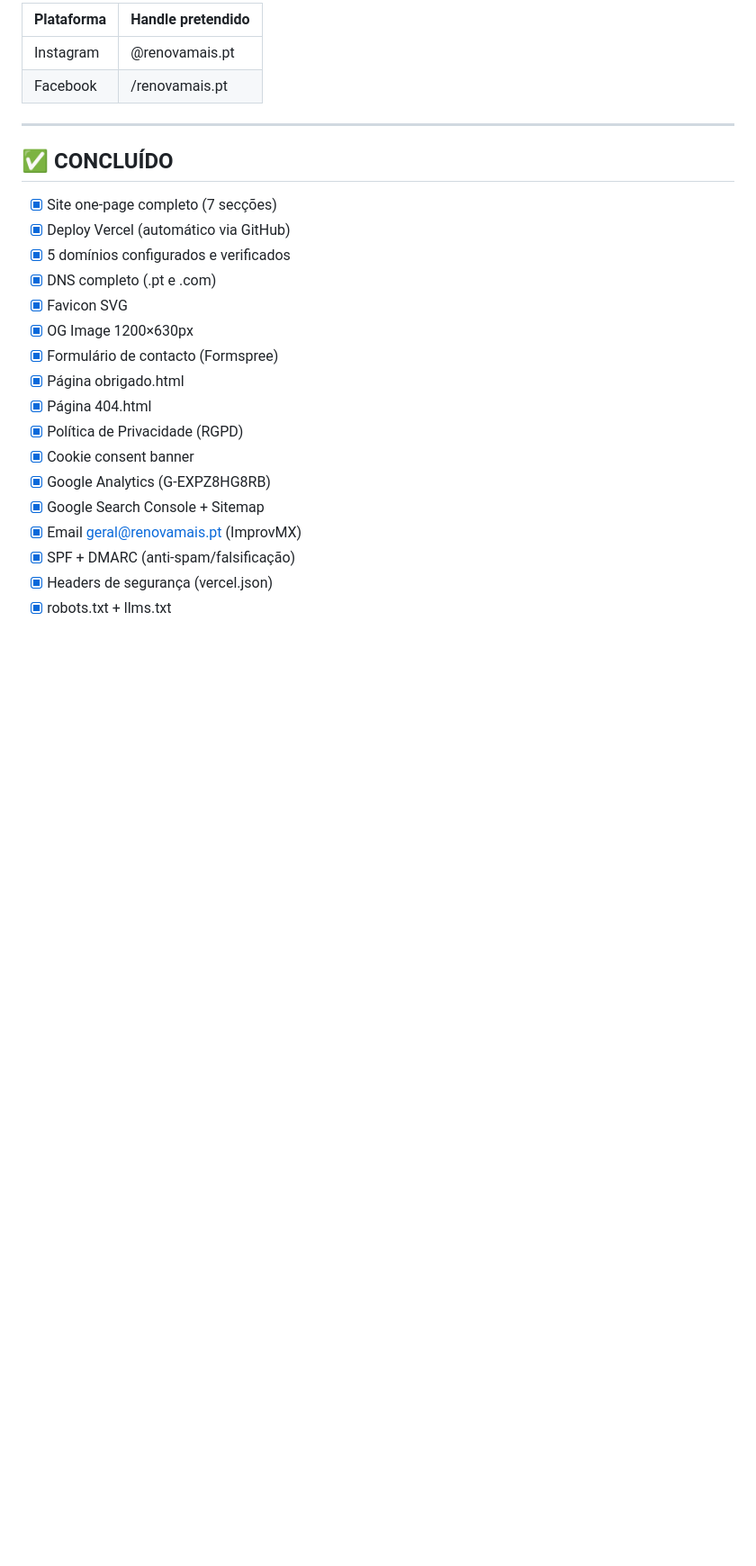
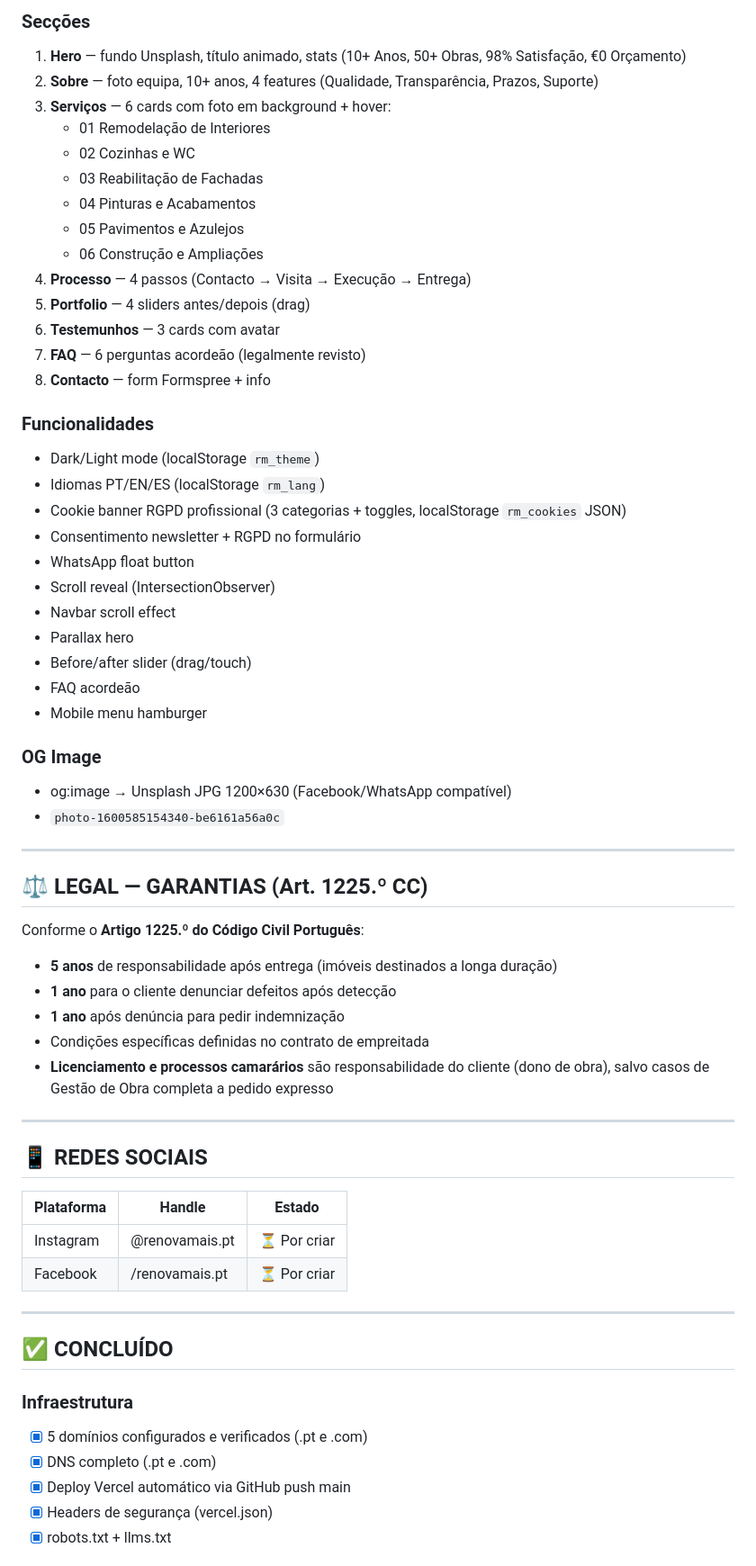
Before and after one commit to RenovaMais/renovamais, a Markdown page: MEMORIA.md, the part around one of its changes. Shown at 90% size. Rendered like a GitHub page; blank space fills up the shorter version.

Commit message:
docs: MEMORIA.md actualizada — sessão completa Junho 2026

```diff
--- a/MEMORIA.md
+++ b/MEMORIA.md
@@ -162,28 +186,65 @@
 
-| Plataforma | Handle pretendido |
-|------------|-------------------|
-| Instagram | @renovamais.pt |
-| Facebook | /renovamais.pt |
+### Secções
+1. **Hero** — fundo Unsplash, título animado, stats (10+ Anos, 50+ Obras, 98% Satisfação, €0 Orçamento)
+2. **Sobre** — foto equipa, 10+ anos, 4 features (Qualidade, Transparência, Prazos, Suporte)
+3. **Serviços** — 6 cards com foto em background + hover:
+   - 01 Remodelação de Interiores
+   - 02 Cozinhas e WC
+   - 03 Reabilitação de Fachadas
+   - 04 Pinturas e Acabamentos
+   - 05 Pavimentos e Azulejos
+   - 06 Construção e Ampliações
+4. **Processo** — 4 passos (Contacto → Visita → Execução → Entrega)
+5. **Portfolio** — 4 sliders antes/depois (drag)
+6. **Testemunhos** — 3 cards com avatar
+7. **FAQ** — 6 perguntas acordeão (legalmente revisto)
+8. **Contacto** — form Formspree + info
+
+### Funcionalidades
+- Dark/Light mode (localStorage `rm_theme`)
+- Idiomas PT/EN/ES (localStorage `rm_lang`)
+- Cookie banner RGPD profissional (3 categorias + toggles, localStorage `rm_cookies` JSON)
+- Consentimento newsletter + RGPD no formulário
+- WhatsApp float button
+- Scroll reveal (IntersectionObserver)
+- Navbar scroll effect
+- Parallax hero
+- Before/after slider (drag/touch)
+- FAQ acordeão
+- Mobile menu hamburger
+
+### OG Image
+- og:image → Unsplash JPG 1200×630 (Facebook/WhatsApp compatível)
+- `photo-1600585154340-be6161a56a0c`
+
+---
+
+## ⚖️ LEGAL — GARANTIAS (Art. 1225.º CC)
+
+Conforme o **Artigo 1225.º do Código Civil Português**:
+- **5 anos** de responsabilidade após entrega (imóveis destinados a longa duração)
+- **1 ano** para o cliente denunciar defeitos após detecção
+- **1 ano** após denúncia para pedir indemnização
+- Condições específicas definidas no contrato de empreitada
+- **Licenciamento e processos camarários** são responsabilidade do cliente (dono de obra), salvo casos de Gestão de Obra completa a pedido expresso
+
+---
+
+## 📱 REDES SOCIAIS
+
+| Plataforma | Handle | Estado |
+|------------|--------|--------|
+| Instagram | @renovamais.pt | ⏳ Por criar |
+| Facebook | /renovamais.pt | ⏳ Por criar |
 
 ---
 
 ## ✅ CONCLUÍDO
 
-- [x] Site one-page completo (7 secções)
-- [x] Deploy Vercel (automático via GitHub)
-- [x] 5 domínios configurados e verificados
+### Infraestrutura
+- [x] 5 domínios configurados e verificados (.pt e .com)
 - [x] DNS completo (.pt e .com)
-- [x] Favicon SVG
-- [x] OG Image 1200×630px
-- [x] Formulário de contacto (Formspree)
-- [x] Página obrigado.html
-- [x] Página 404.html
-- [x] Política de Privacidade (RGPD)
-- [x] Cookie consent banner
-- [x] Google Analytics (G-EXPZ8HG8RB)
-- [x] Google Search Console + Sitemap
-- [x] Email geral@renovamais.pt (ImprovMX)
-- [x] SPF + DMARC (anti-spam/falsificação)
+- [x] Deploy Vercel automático via GitHub push main
 - [x] Headers de segurança (vercel.json)
 - [x] robots.txt + llms.txt
 
```
Also changed, not shown: other parts of MEMORIA.md (+102 -25 lines).
